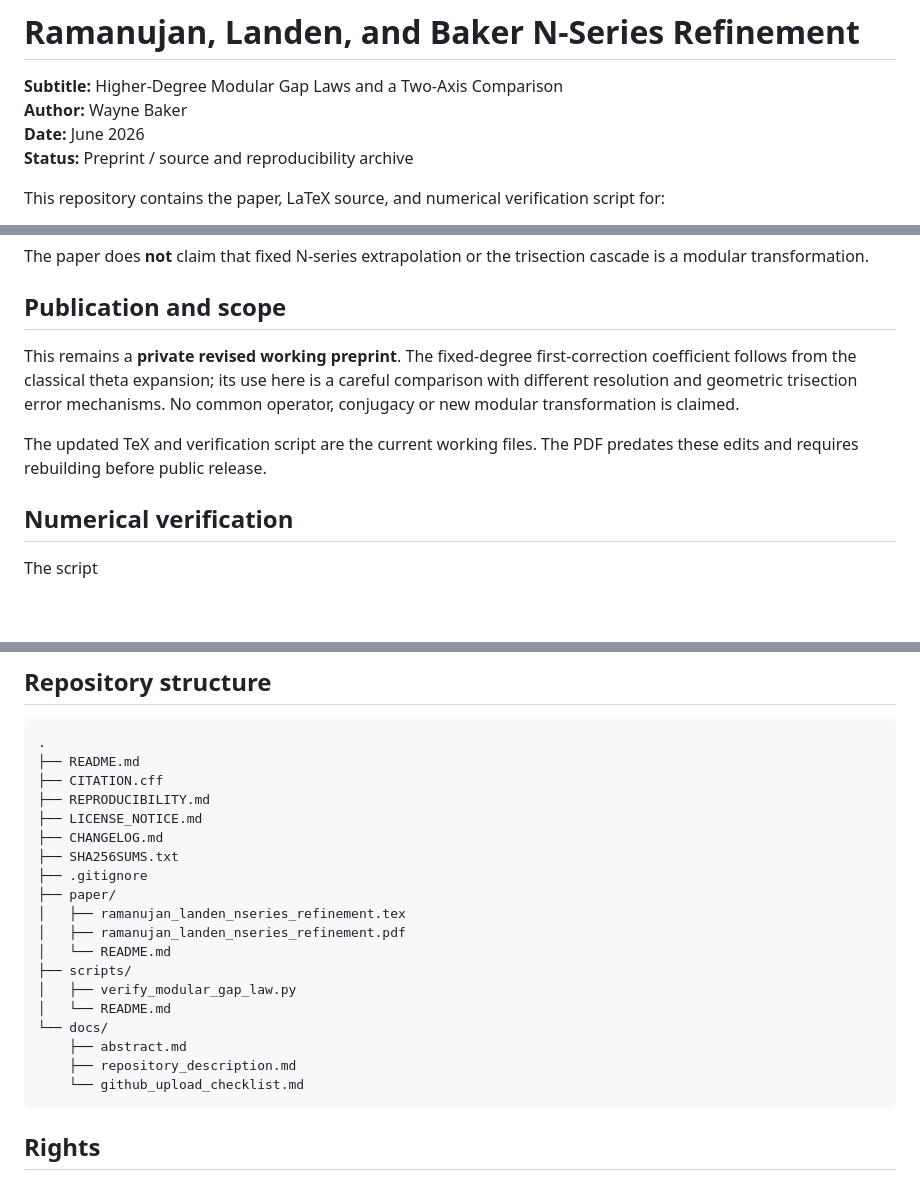
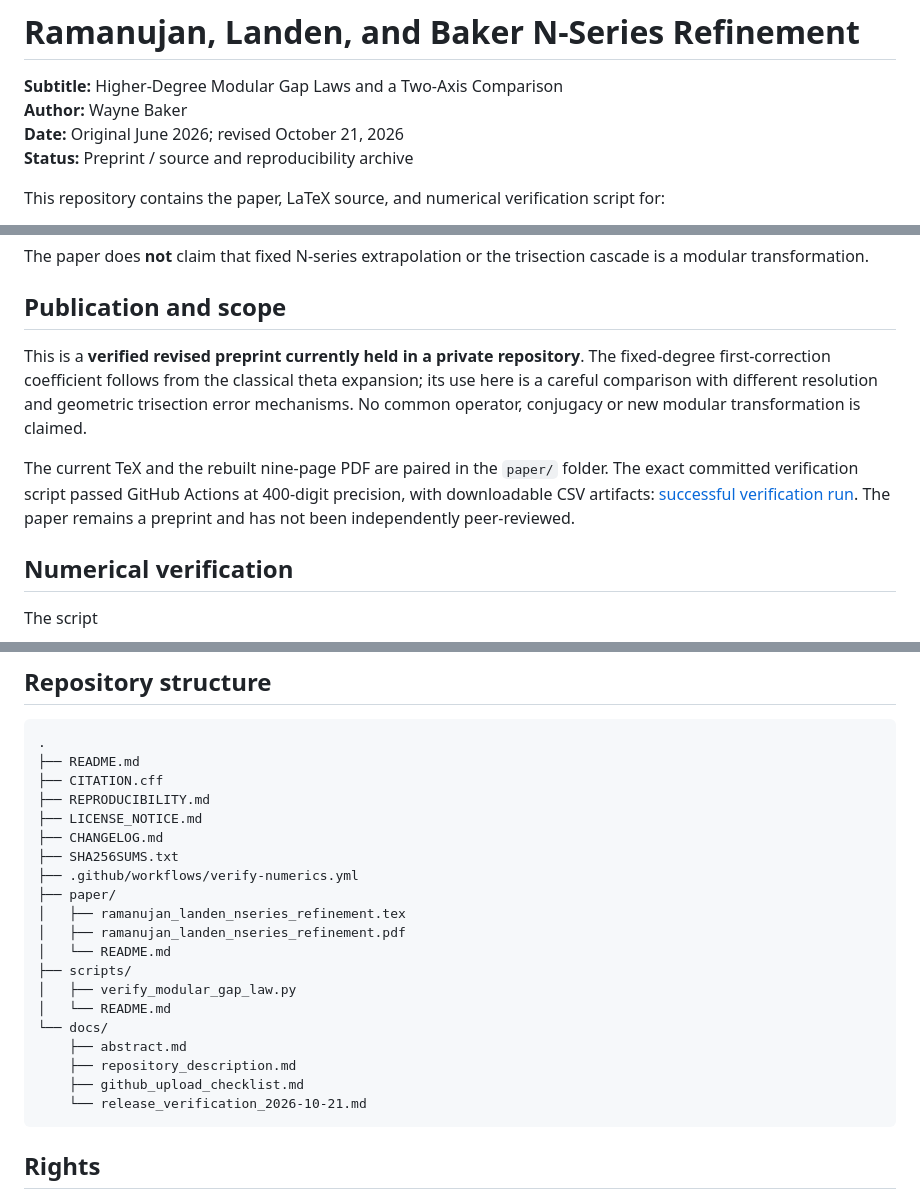
Before and after one commit to CWBaker360/ramanujan-landen-nseries-refinement, a Markdown page: README.md, 3 parts joined by grey strips. GitHub-like rendering; blank space fills up the shorter version.

Commit message:
docs: mark rebuilt PDF and successful committed-script CI verification

````diff
--- a/README.md
+++ b/README.md
@@ -2,7 +2,7 @@
 
 **Subtitle:** Higher-Degree Modular Gap Laws and a Two-Axis Comparison
 **Author:** Wayne Baker
-**Date:** June 2026
+**Date:** Original June 2026; revised October 21, 2026
 **Status:** Preprint / source and reproducibility archive
 
 This repository contains the paper, LaTeX source, and numerical verification script for:
@@ -82,13 +82,16 @@ The paper does **not** claim that fixed N-series extrapolation or the trisection
 
 ## Publication and scope
 
-This remains a **private revised working preprint**. The fixed-degree first-correction
+This is a **verified revised preprint currently held in a private repository**. The fixed-degree first-correction
 coefficient follows from the classical theta expansion; its use here is a careful
 comparison with different resolution and geometric trisection error mechanisms.
 No common operator, conjugacy or new modular transformation is claimed.
 
-The updated TeX and verification script are the current working files. The PDF
-predates these edits and requires rebuilding before public release.
+The current TeX and the rebuilt nine-page PDF are paired in the `paper/` folder.
+The exact committed verification script passed GitHub Actions at 400-digit
+precision, with downloadable CSV artifacts:
+[successful verification run](https://github.com/CWBaker360/ramanujan-landen-nseries-refinement/actions/runs/39671843702).
+The paper remains a preprint and has not been independently peer-reviewed.
 
 ## Numerical verification
 
@@ -132,7 +135,7 @@ outputs/modular_gap_sweep.csv
 ├── LICENSE_NOTICE.md
 ├── CHANGELOG.md
 ├── SHA256SUMS.txt
-├── .gitignore
+├── .github/workflows/verify-numerics.yml
 ├── paper/
 │   ├── ramanujan_landen_nseries_refinement.tex
 │   ├── ramanujan_landen_nseries_refinement.pdf
@@ -143,7 +146,8 @@ outputs/modular_gap_sweep.csv
 └── docs/
     ├── abstract.md
     ├── repository_description.md
-    └── github_upload_checklist.md
+    ├── github_upload_checklist.md
+    └── release_verification_2026-10-21.md
 ```
 
 ## Rights
````
